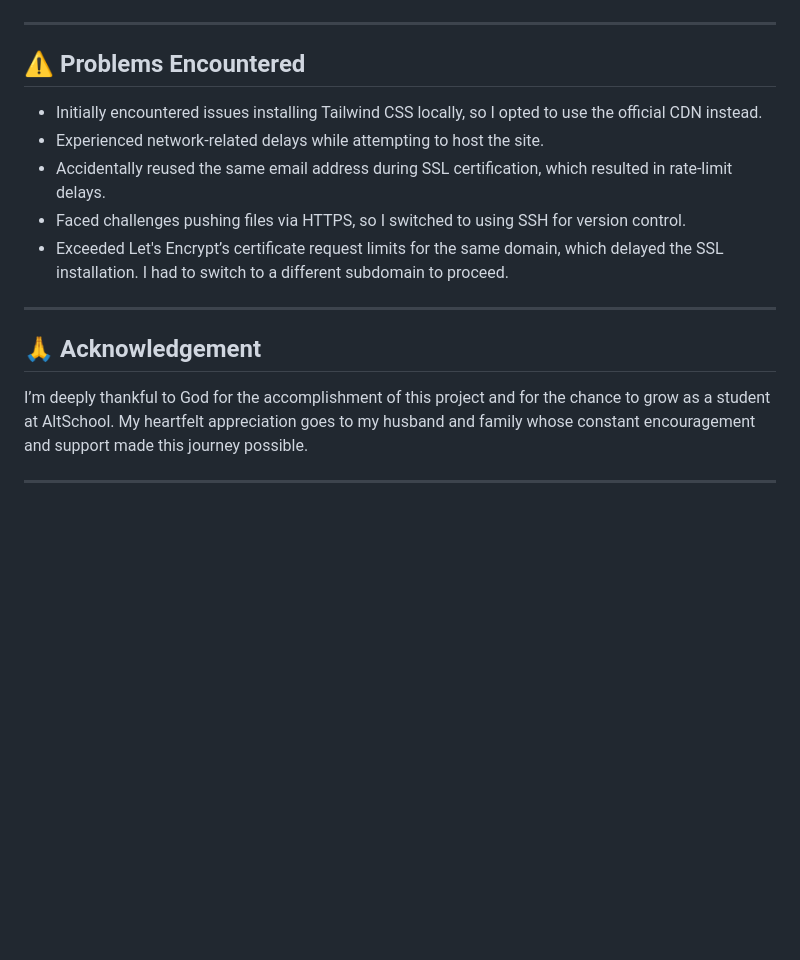
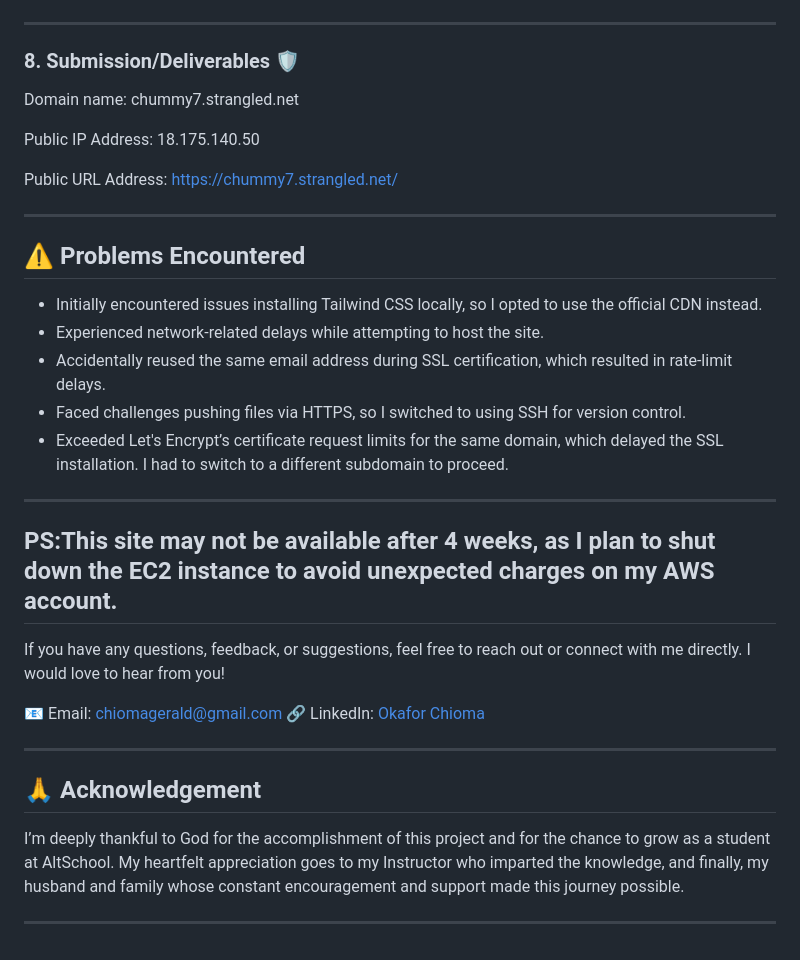
Before and after one commit to Chummy21/cloud-landing-page, a Markdown page: README.md, the part around the change printed below. GitHub-like rendering; blank space fills up the shorter version.

```diff
--- a/README.md
+++ b/README.md
@@ -86,6 +133,16 @@ cloud-landing-page/
 
 ---
 
+### 8. **Submission/Deliverables** 🛡️
+
+Domain name: chummy7.strangled.net
+
+Public IP Address: 18.175.140.50
+
+Public URL Address: https://chummy7.strangled.net/
+
+---
+
 ## ⚠️ Problems Encountered
 
 - Initially encountered issues installing Tailwind CSS locally, so I opted to use the official CDN instead.
@@ -97,9 +154,19 @@ cloud-landing-page/
 
 ---
 
+PS:This site may not be available after 4 weeks, as I plan to shut down the EC2 instance to avoid unexpected charges on my AWS account.
+---
+
+If you have any questions, feedback, or suggestions, feel free to reach out or connect with me directly. I would love to hear from you!
+
+📧 Email: chiomagerald@gmail.com
+🔗 LinkedIn: [Okafor Chioma](https://www.linkedin.com/in/okafor-chioma/)
+
+---
+
 ## 🙏 Acknowledgement
 
-I’m deeply thankful to God for the accomplishment of this project and for the chance to grow as a student at AltSchool. My heartfelt appreciation goes to my husband and family whose constant encouragement and support made this journey possible.
+I’m deeply thankful to God for the accomplishment of this project and for the chance to grow as a student at AltSchool. My heartfelt appreciation goes to my Instructor who imparted the knowledge, and finally, my husband and family whose constant encouragement and support made this journey possible.
 
 
 ---
```
Also changed, not shown: other parts of README.md (+54 -7 lines).
